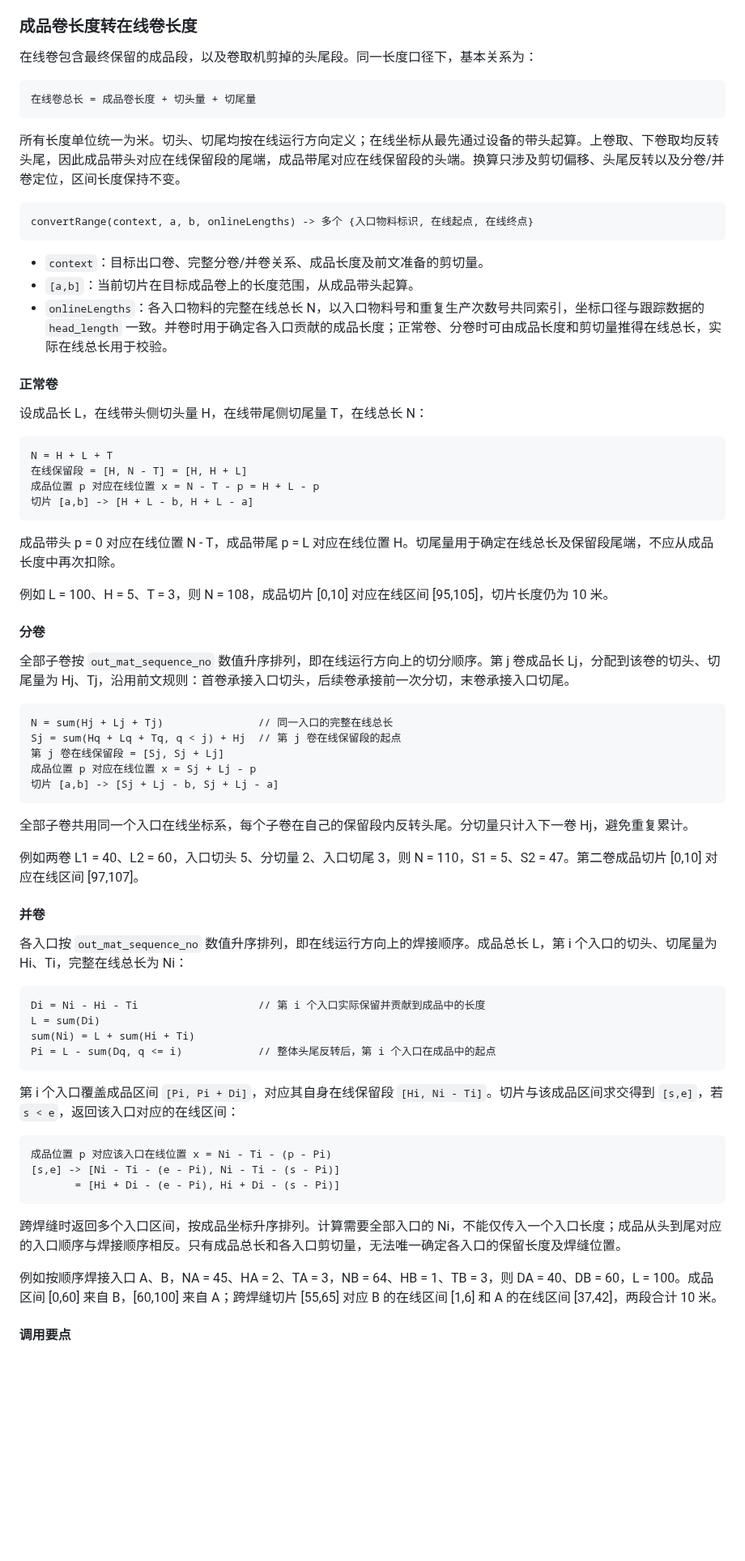
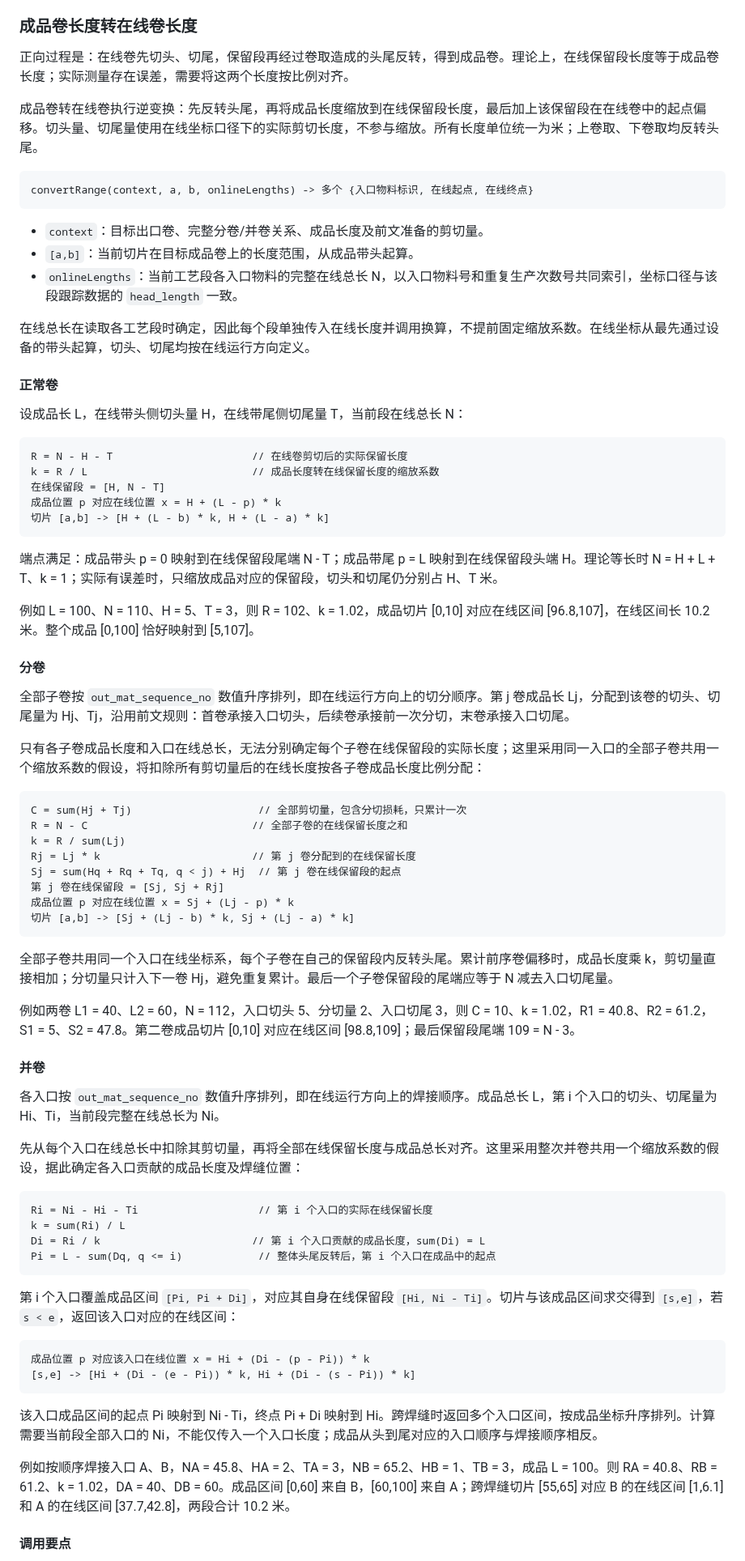
Before and after one commit to Meow-2/obsidian-next, a Markdown page: 数字钢卷/切片 2.0/数字钢卷切片接口.md, the part around one of its changes. Shown at 81% size. GitHub-like rendering; blank space fills up the shorter version.

Commit message:
Update from Sync Service

````diff
--- a/数字钢卷/切片 2.0/数字钢卷切片接口.md
+++ b/数字钢卷/切片 2.0/数字钢卷切片接口.md
@@ -77,13 +77,9 @@ mat_type = 2 时，qm_mat_cells_blood 查询结果有多条入口物料一样，
 
 ### 成品卷长度转在线卷长度
 
-在线卷包含最终保留的成品段，以及卷取机剪掉的头尾段。同一长度口径下，基本关系为：
+正向过程是：在线卷先切头、切尾，保留段再经过卷取造成的头尾反转，得到成品卷。理论上，在线保留段长度等于成品卷长度；实际测量存在误差，需要将这两个长度按比例对齐。
 
-```text
-在线卷总长 = 成品卷长度 + 切头量 + 切尾量
-```
-
-所有长度单位统一为米。切头、切尾均按在线运行方向定义；在线坐标从最先通过设备的带头起算。上卷取、下卷取均反转头尾，因此成品带头对应在线保留段的尾端，成品带尾对应在线保留段的头端。换算只涉及剪切偏移、头尾反转以及分卷/并卷定位，区间长度保持不变。
+成品卷转在线卷执行逆变换：先反转头尾，再将成品长度缩放到在线保留段长度，最后加上该保留段在在线卷中的起点偏移。切头量、切尾量使用在线坐标口径下的实际剪切长度，不参与缩放。所有长度单位统一为米；上卷取、下卷取均反转头尾。
 
 ```text
 convertRange(context, a, b, onlineLengths) -> 多个 {入口物料标识, 在线起点, 在线终点}
@@ -91,61 +87,70 @@ convertRange(context, a, b, onlineLengths) -> 多个 {入口物料标识, 在线
 
 - `context`：目标出口卷、完整分卷/并卷关系、成品长度及前文准备的剪切量。
 - `[a,b]`：当前切片在目标成品卷上的长度范围，从成品带头起算。
-- `onlineLengths`：各入口物料的完整在线总长 N，以入口物料号和重复生产次数号共同索引，坐标口径与跟踪数据的 `head_length` 一致。并卷时用于确定各入口贡献的成品长度；正常卷、分卷时可由成品长度和剪切量推得在线总长，实际在线总长用于校验。
+- `onlineLengths`：当前工艺段各入口物料的完整在线总长 N，以入口物料号和重复生产次数号共同索引，坐标口径与该段跟踪数据的 `head_length` 一致。
+
+在线总长在读取各工艺段时确定，因此每个段单独传入在线长度并调用换算，不提前固定缩放系数。在线坐标从最先通过设备的带头起算，切头、切尾均按在线运行方向定义。
 
 #### 正常卷
 
-设成品长 L，在线带头侧切头量 H，在线带尾侧切尾量 T，在线总长 N：
+设成品长 L，在线带头侧切头量 H，在线带尾侧切尾量 T，当前段在线总长 N：
 
 ```text
-N = H + L + T
-在线保留段 = [H, N - T] = [H, H + L]
-成品位置 p 对应在线位置 x = N - T - p = H + L - p
-切片 [a,b] -> [H + L - b, H + L - a]
+R = N - H - T                      // 在线卷剪切后的实际保留长度
+k = R / L                          // 成品长度转在线保留长度的缩放系数
+在线保留段 = [H, N - T]
+成品位置 p 对应在线位置 x = H + (L - p) * k
+切片 [a,b] -> [H + (L - b) * k, H + (L - a) * k]
 ```
 
-成品带头 p = 0 对应在线位置 N - T，成品带尾 p = L 对应在线位置 H。切尾量用于确定在线总长及保留段尾端，不应从成品长度中再次扣除。
+端点满足：成品带头 p = 0 映射到在线保留段尾端 N - T；成品带尾 p = L 映射到在线保留段头端 H。理论等长时 N = H + L + T、k = 1；实际有误差时，只缩放成品对应的保留段，切头和切尾仍分别占 H、T 米。
 
-例如 L = 100、H = 5、T = 3，则 N = 108，成品切片 [0,10] 对应在线区间 [95,105]，切片长度仍为 10 米。
+例如 L = 100、N = 110、H = 5、T = 3，则 R = 102、k = 1.02，成品切片 [0,10] 对应在线区间 [96.8,107]，在线区间长 10.2 米。整个成品 [0,100] 恰好映射到 [5,107]。
 
 #### 分卷
 
 全部子卷按 `out_mat_sequence_no` 数值升序排列，即在线运行方向上的切分顺序。第 j 卷成品长 Lj，分配到该卷的切头、切尾量为 Hj、Tj，沿用前文规则：首卷承接入口切头，后续卷承接前一次分切，末卷承接入口切尾。
 
+只有各子卷成品长度和入口在线总长，无法分别确定每个子卷在线保留段的实际长度；这里采用同一入口的全部子卷共用一个缩放系数的假设，将扣除所有剪切量后的在线长度按各子卷成品长度比例分配：
+
 ```text
-N = sum(Hj + Lj + Tj)               // 同一入口的完整在线总长
-Sj = sum(Hq + Lq + Tq, q < j) + Hj  // 第 j 卷在线保留段的起点
-第 j 卷在线保留段 = [Sj, Sj + Lj]
-成品位置 p 对应在线位置 x = Sj + Lj - p
-切片 [a,b] -> [Sj + Lj - b, Sj + Lj - a]
+C = sum(Hj + Tj)                    // 全部剪切量，包含分切损耗，只累计一次
+R = N - C                          // 全部子卷的在线保留长度之和
+k = R / sum(Lj)
+Rj = Lj * k                        // 第 j 卷分配到的在线保留长度
+Sj = sum(Hq + Rq + Tq, q < j) + Hj  // 第 j 卷在线保留段的起点
+第 j 卷在线保留段 = [Sj, Sj + Rj]
+成品位置 p 对应在线位置 x = Sj + (Lj - p) * k
+切片 [a,b] -> [Sj + (Lj - b) * k, Sj + (Lj - a) * k]
 ```
 
-全部子卷共用同一个入口在线坐标系，每个子卷在自己的保留段内反转头尾。分切量只计入下一卷 Hj，避免重复累计。
+全部子卷共用同一个入口在线坐标系，每个子卷在自己的保留段内反转头尾。累计前序卷偏移时，成品长度乘 k，剪切量直接相加；分切量只计入下一卷 Hj，避免重复累计。最后一个子卷保留段的尾端应等于 N 减去入口切尾量。
 
-例如两卷 L1 = 40、L2 = 60，入口切头 5、分切量 2、入口切尾 3，则 N = 110，S1 = 5、S2 = 47。第二卷成品切片 [0,10] 对应在线区间 [97,107]。
+例如两卷 L1 = 40、L2 = 60，N = 112，入口切头 5、分切量 2、入口切尾 3，则 C = 10、k = 1.02，R1 = 40.8、R2 = 61.2，S1 = 5、S2 = 47.8。第二卷成品切片 [0,10] 对应在线区间 [98.8,109]；最后保留段尾端 109 = N - 3。
 
 #### 并卷
 
-各入口按 `out_mat_sequence_no` 数值升序排列，即在线运行方向上的焊接顺序。成品总长 L，第 i 个入口的切头、切尾量为 Hi、Ti，完整在线总长为 Ni：
+各入口按 `out_mat_sequence_no` 数值升序排列，即在线运行方向上的焊接顺序。成品总长 L，第 i 个入口的切头、切尾量为 Hi、Ti，当前段完整在线总长为 Ni。
+
+先从每个入口在线总长中扣除其剪切量，再将全部在线保留长度与成品总长对齐。这里采用整次并卷共用一个缩放系数的假设，据此确定各入口贡献的成品长度及焊缝位置：
 
 ```text
-Di = Ni - Hi - Ti                   // 第 i 个入口实际保留并贡献到成品中的长度
-L = sum(Di)
-sum(Ni) = L + sum(Hi + Ti)
+Ri = Ni - Hi - Ti                   // 第 i 个入口的实际在线保留长度
+k = sum(Ri) / L
+Di = Ri / k                        // 第 i 个入口贡献的成品长度，sum(Di) = L
 Pi = L - sum(Dq, q <= i)            // 整体头尾反转后，第 i 个入口在成品中的起点
 ```
 
 第 i 个入口覆盖成品区间 `[Pi, Pi + Di]`，对应其自身在线保留段 `[Hi, Ni - Ti]`。切片与该成品区间求交得到 `[s,e]`，若 `s < e`，返回该入口对应的在线区间：
 
 ```text
-成品位置 p 对应该入口在线位置 x = Ni - Ti - (p - Pi)
-[s,e] -> [Ni - Ti - (e - Pi), Ni - Ti - (s - Pi)]
-       = [Hi + Di - (e - Pi), Hi + Di - (s - Pi)]
+成品位置 p 对应该入口在线位置 x = Hi + (Di - (p - Pi)) * k
+[s,e] -> [Hi + (Di - (e - Pi)) * k, Hi + (Di - (s - Pi)) * k]
 ```
 
-跨焊缝时返回多个入口区间，按成品坐标升序排列。计算需要全部入口的 Ni，不能仅传入一个入口长度；成品从头到尾对应的入口顺序与焊接顺序相反。只有成品总长和各入口剪切量，无法唯一确定各入口的保留长度及焊缝位置。
+该入口成品区间的起点 Pi 映射到 Ni - Ti，终点 Pi + Di 映射到 Hi。跨焊缝时返回多个入口区间，按成品坐标升序排列。计算需要当前段全部入口的 Ni，不能仅传入一个入口长度；成品从头到尾对应的入口顺序与焊接顺序相反。
 
-例如按顺序焊接入口 A、B，NA = 45、HA = 2、TA = 3，NB = 64、HB = 1、TB = 3，则 DA = 40、DB = 60，L = 100。成品区间 [0,60] 来自 B，[60,100] 来自 A；跨焊缝切片 [55,65] 对应 B 的在线区间 [1,6] 和 A 的在线区间 [37,42]，两段合计 10 米。
+例如按顺序焊接入口 A、B，NA = 45.8、HA = 2、TA = 3，NB = 65.2、HB = 1、TB = 3，成品 L = 100。则 RA = 40.8、RB = 61.2、k = 1.02，DA = 40、DB = 60。成品区间 [0,60] 来自 B，[60,100] 来自 A；跨焊缝切片 [55,65] 对应 B 的在线区间 [1,6.1] 和 A 的在线区间 [37.7,42.8]，两段合计 10.2 米。
 
 #### 调用要点
 
````
Also changed, not shown: other parts of 数字钢卷/切片 2.0/数字钢卷切片接口.md (+5 -3 lines).
